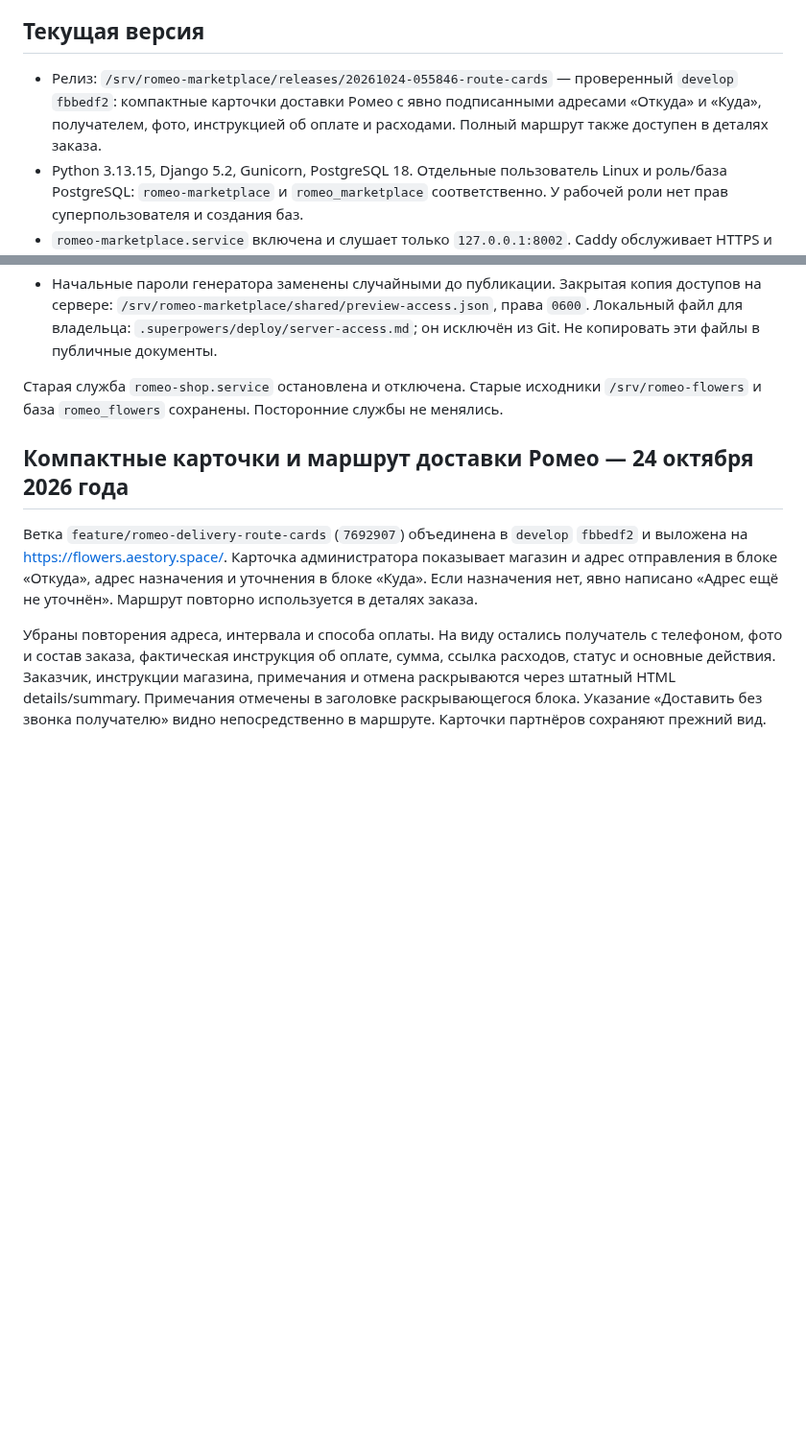
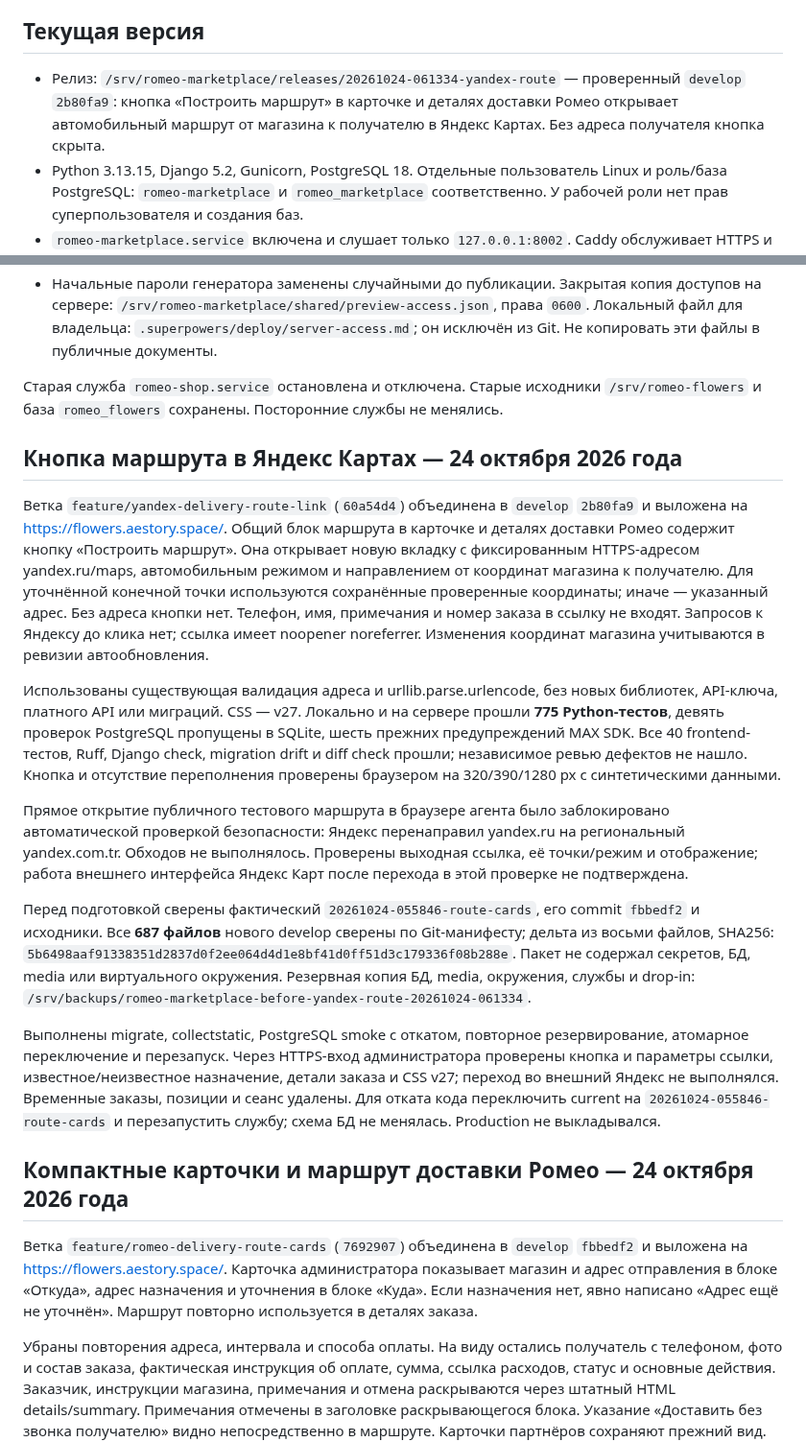
Before and after one commit to FiksII/romeo-flowers-markeplace, a Markdown page: docs/deployment.md, 2 parts joined by grey strips. Shown at 96% size. Rendered like a GitHub page; blank space fills up the shorter version.

Commit message:
docs: record verified Yandex delivery route link dev release

```diff
--- a/docs/deployment.md
+++ b/docs/deployment.md
@@ -4,7 +4,7 @@
 
 ## Текущая версия
 
-- Релиз: `/srv/romeo-marketplace/releases/20261024-055846-route-cards` — проверенный `develop` `fbbedf2`: компактные карточки доставки Ромео с явно подписанными адресами «Откуда» и «Куда», получателем, фото, инструкцией об оплате и расходами. Полный маршрут также доступен в деталях заказа.
+- Релиз: `/srv/romeo-marketplace/releases/20261024-061334-yandex-route` — проверенный `develop` `2b80fa9`: кнопка «Построить маршрут» в карточке и деталях доставки Ромео открывает автомобильный маршрут от магазина к получателю в Яндекс Картах. Без адреса получателя кнопка скрыта.
 - Python 3.13.15, Django 5.2, Gunicorn, PostgreSQL 18. Отдельные пользователь Linux и роль/база PostgreSQL: `romeo-marketplace` и `romeo_marketplace` соответственно. У рабочей роли нет прав суперпользователя и создания баз.
 - `romeo-marketplace.service` включена и слушает только `127.0.0.1:8002`. Caddy обслуживает HTTPS и статику; фотографии товаров выдаются через стабильный подписанный `/photos/` и закрытый файловый кеш, исходники хранятся в Beget S3. `romeo-reservations.timer` каждую минуту освобождает истёкшие резервы.
 - Служебный сокет Gunicorn находится в `/run/romeo-marketplace/gunicorn.ctl`; каталог создаёт systemd с владельцем приложения и правами `0750`. Защита `ProtectSystem=strict` сохранена.
@@ -15,6 +15,49 @@
 - Начальные пароли генератора заменены случайными до публикации. Закрытая копия доступов на сервере: `/srv/romeo-marketplace/shared/preview-access.json`, права `0600`. Локальный файл для владельца: `.superpowers/deploy/server-access.md`; он исключён из Git. Не копировать эти файлы в публичные документы.
 
 Старая служба `romeo-shop.service` остановлена и отключена. Старые исходники `/srv/romeo-flowers` и база `romeo_flowers` сохранены. Посторонние службы не менялись.
+
+## Кнопка маршрута в Яндекс Картах — 24 октября 2026 года
+
+Ветка `feature/yandex-delivery-route-link` (`60a54d4`) объединена в `develop`
+`2b80fa9` и выложена на https://flowers.aestory.space/. Общий блок маршрута
+в карточке и деталях доставки Ромео содержит кнопку «Построить маршрут».
+Она открывает новую вкладку с фиксированным HTTPS-адресом yandex.ru/maps,
+автомобильным режимом и направлением от координат магазина к получателю.
+Для уточнённой конечной точки используются сохранённые проверенные
+координаты; иначе — указанный адрес. Без адреса кнопки нет. Телефон,
+имя, примечания и номер заказа в ссылку не входят. Запросов к Яндексу до
+клика нет; ссылка имеет noopener noreferrer. Изменения координат магазина
+учитываются в ревизии автообновления.
+
+Использованы существующая валидация адреса и urllib.parse.urlencode,
+без новых библиотек, API-ключа, платного API или миграций. CSS — v27.
+Локально и на сервере прошли **775 Python-тестов**, девять проверок
+PostgreSQL пропущены в SQLite, шесть прежних предупреждений MAX SDK.
+Все 40 frontend-тестов, Ruff, Django check, migration drift и diff check
+прошли; независимое ревью дефектов не нашло. Кнопка и отсутствие
+переполнения проверены браузером на 320/390/1280 px с синтетическими данными.
+
+Прямое открытие публичного тестового маршрута в браузере агента было
+заблокировано автоматической проверкой безопасности: Яндекс перенаправил
+yandex.ru на региональный yandex.com.tr. Обходов не выполнялось. Проверены
+выходная ссылка, её точки/режим и отображение; работа внешнего интерфейса
+Яндекс Карт после перехода в этой проверке не подтверждена.
+
+Перед подготовкой сверены фактический `20261024-055846-route-cards`,
+его commit `fbbedf2` и исходники. Все **687 файлов** нового develop
+сверены по Git-манифесту; дельта из восьми файлов, SHA256:
+`5b6498aaf91338351d2837d0f2ee064d4d1e8bf41d0ff51d3c179336f08b288e`.
+Пакет не содержал секретов, БД, media или виртуального окружения.
+Резервная копия БД, media, окружения, службы и drop-in:
+`/srv/backups/romeo-marketplace-before-yandex-route-20261024-061334`.
+
+Выполнены migrate, collectstatic, PostgreSQL smoke с откатом, повторное
+резервирование, атомарное переключение и перезапуск. Через HTTPS-вход
+администратора проверены кнопка и параметры ссылки, известное/неизвестное
+назначение, детали заказа и CSS v27; переход во внешний Яндекс не
+выполнялся. Временные заказы, позиции и сеанс удалены. Для отката кода
+переключить current на `20261024-055846-route-cards` и перезапустить службу;
+схема БД не менялась. Production не выкладывался.
 
 ## Компактные карточки и маршрут доставки Ромео — 24 октября 2026 года
 
```
Also changed, not shown: 1 other file.
